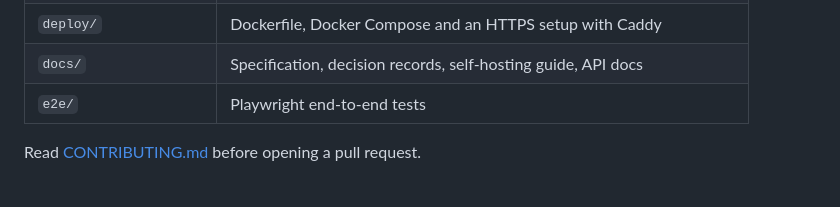
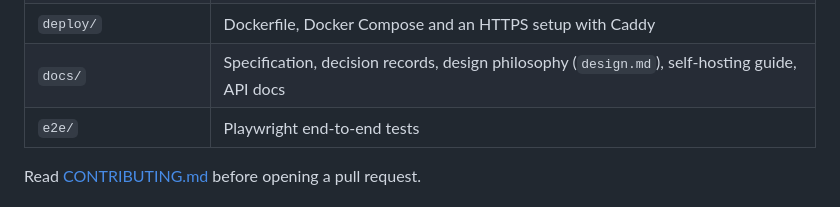
Before and after one commit to honestrobin/time, a Markdown page: README.md, the part around the change. GitHub-like rendering.

```diff
--- a/README.md
+++ b/README.md
@@ -87,7 +87,7 @@ pnpm --filter @honestrobin/web dev       # the web app on :5173
 | `extension/` | Browser extension for Chrome and Firefox |
 | `packages/api-client/` | TypeScript client generated from the OpenAPI document |
 | `deploy/` | Dockerfile, Docker Compose and an HTTPS setup with Caddy |
-| `docs/` | Specification, decision records, self-hosting guide, API docs |
+| `docs/` | Specification, decision records, design philosophy (`design.md`), self-hosting guide, API docs |
 | `e2e/` | Playwright end-to-end tests |
 
 Read [CONTRIBUTING.md](CONTRIBUTING.md) before opening a pull request.
```
Also changed, not shown: CLAUDE.md (+3 -0 lines), docs/design.md (added, +49 -0 lines).
